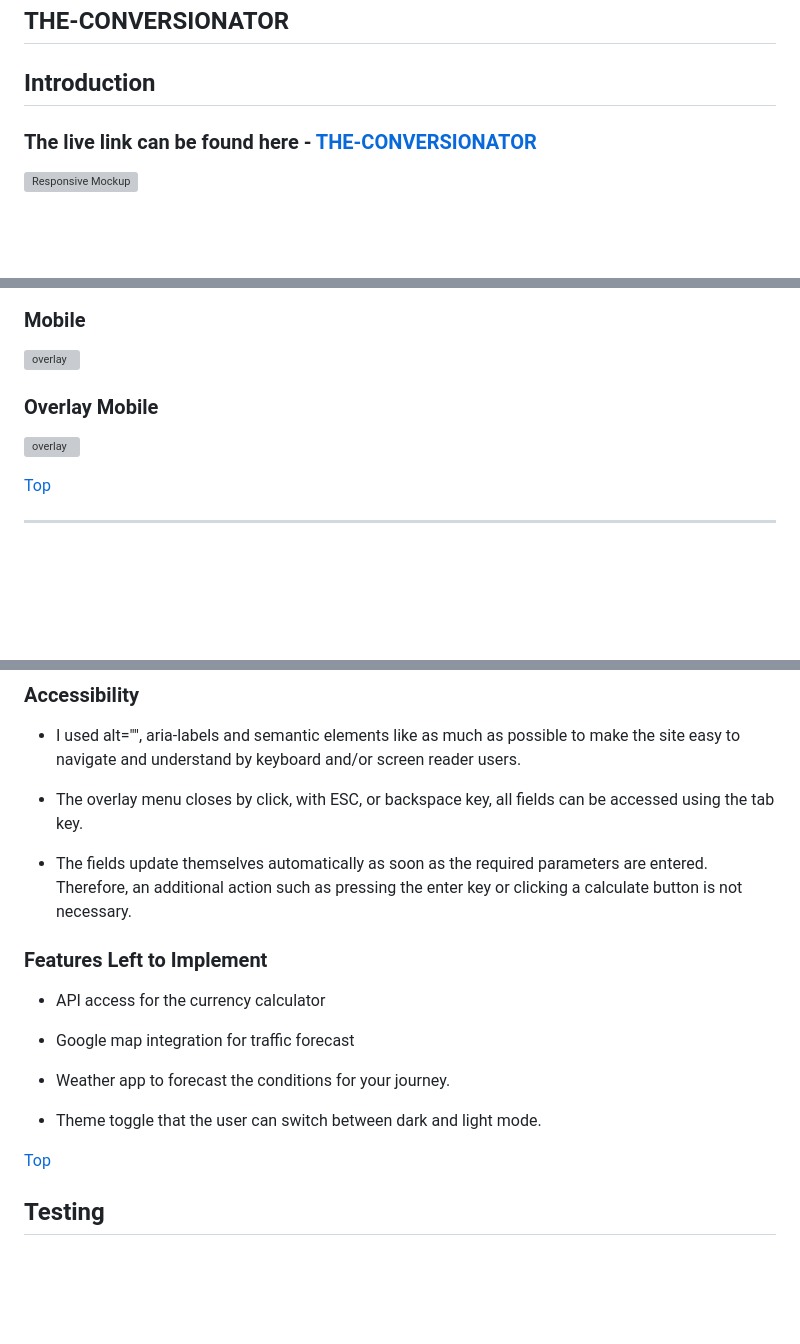
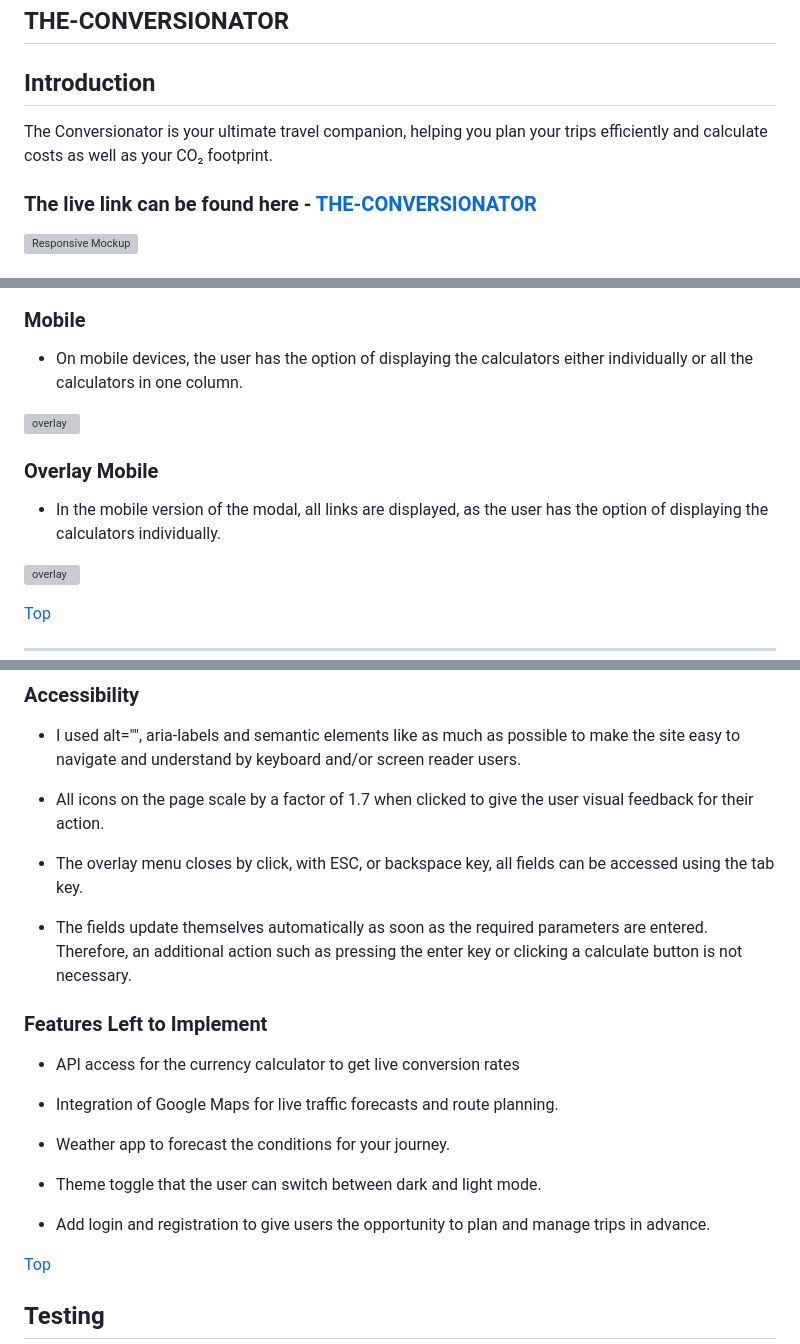
Before and after one commit to Lorenz-127/THE-CONVERSIONATOR, a Markdown page: README.md, 3 parts joined by grey strips. Drawn GitHub-style; blank space fills up the shorter version; grey boxes are pictures that could not be loaded.

```diff
--- a/README.md
+++ b/README.md
@@ -1,6 +1,8 @@
 ## THE-CONVERSIONATOR
 
 ## Introduction
+
+The Conversionator is your ultimate travel companion, helping you plan your trips efficiently and calculate costs as well as your CO₂ footprint.
 
 ### The live link can be found here - [THE-CONVERSIONATOR](https://lorenz-127.github.io/THE-CONVERSIONATOR/)
 
@@ -134,9 +190,13 @@ Link to [responsive Mockup](https://ui.dev/amiresponsive?url=https://lorenz-127.
 
 ### Mobile
 
+- On mobile devices, the user has the option of displaying the calculators either individually or all the calculators in one column.
+
 ![overlay](assets/feature-img/mobile.png)
 
 ### Overlay Mobile
+
+- In the mobile version of the modal, all links are displayed, as the user has the option of displaying the calculators individually.
 
 ![overlay](assets/feature-img/mobile-overlay.png)
 
@@ -184,19 +245,24 @@ Link to [responsive Mockup](https://ui.dev/amiresponsive?url=https://lorenz-127.
 
 - I used alt="", aria-labels and semantic elements like as much as possible to make the site easy to navigate and understand by keyboard and/or screen reader users.
 
+- All icons on the page scale by a factor of 1.7 when clicked to give the user visual feedback for their action.
+
 - The overlay menu closes by click, with ESC, or backspace key, all fields can be accessed using the tab key.
 
-- The fields update themselves automatically as soon as the required parameters are entered. Therefore, an additional action such as pressing the enter key or clicking a calculate button is not necessary.
+- The fields update themselves automatically as soon as the required parameters are entered.\
+Therefore, an additional action such as pressing the enter key or clicking a calculate button is not necessary.
 
 ### Features Left to Implement
 
-- API access for the currency calculator
+- API access for the currency calculator to get live conversion rates
 
-- Google map integration for traffic forecast
+- Integration of Google Maps for live traffic forecasts and route planning.
 
 - Weather app to forecast the conditions for your journey.
 
 - Theme toggle that the user can switch between dark and light mode.
+
+- Add login and registration to give users the opportunity to plan and manage trips in advance.
 
 
 [Top](#contents)
```
Also changed, not shown: other parts of README.md (+58 -2 lines), assets/feature-img/footer-large.png, assets/feature-img/header-large.png, assets/feature-img/home.png, assets/feature-img/instructions.png, assets/feature-img/overlay-large.png.
